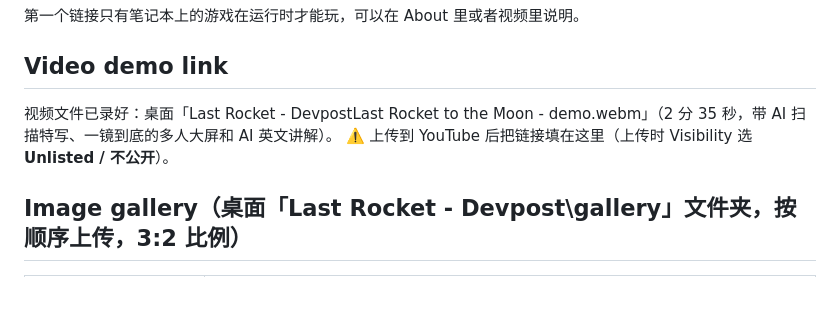
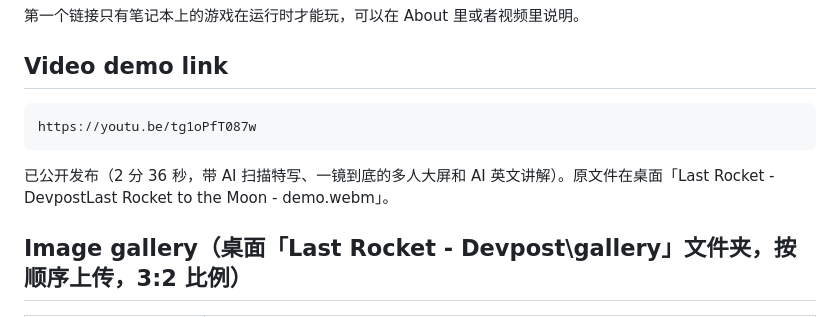
Before and after one commit to dingn0823/last-rocket, a Markdown page: docs/DEVPOST.md, the part around the change. Drawn GitHub-style; blank space fills up the shorter version.

````diff
--- a/docs/DEVPOST.md
+++ b/docs/DEVPOST.md
@@ -133,8 +133,11 @@ https://github.com/dingn0823/last-rocket
 
 ## Video demo link
 
-视频文件已录好：桌面「Last Rocket - DevpostLast Rocket to the Moon - demo.webm」（2 分 35 秒，带 AI 扫描特写、一镜到底的多人大屏和 AI 英文讲解）。
-⚠️ 上传到 YouTube 后把链接填在这里（上传时 Visibility 选 **Unlisted / 不公开**）。
+```
+https://youtu.be/tg1oPfT087w
+```
+
+已公开发布（2 分 36 秒，带 AI 扫描特写、一镜到底的多人大屏和 AI 英文讲解）。原文件在桌面「Last Rocket - DevpostLast Rocket to the Moon - demo.webm」。
 
 ## Image gallery（桌面「Last Rocket - Devpost\gallery」文件夹，按顺序上传，3:2 比例）
 
````
Also changed, not shown: CLAUDE.md (+2 -1 lines), README.md (+2 -0 lines).
